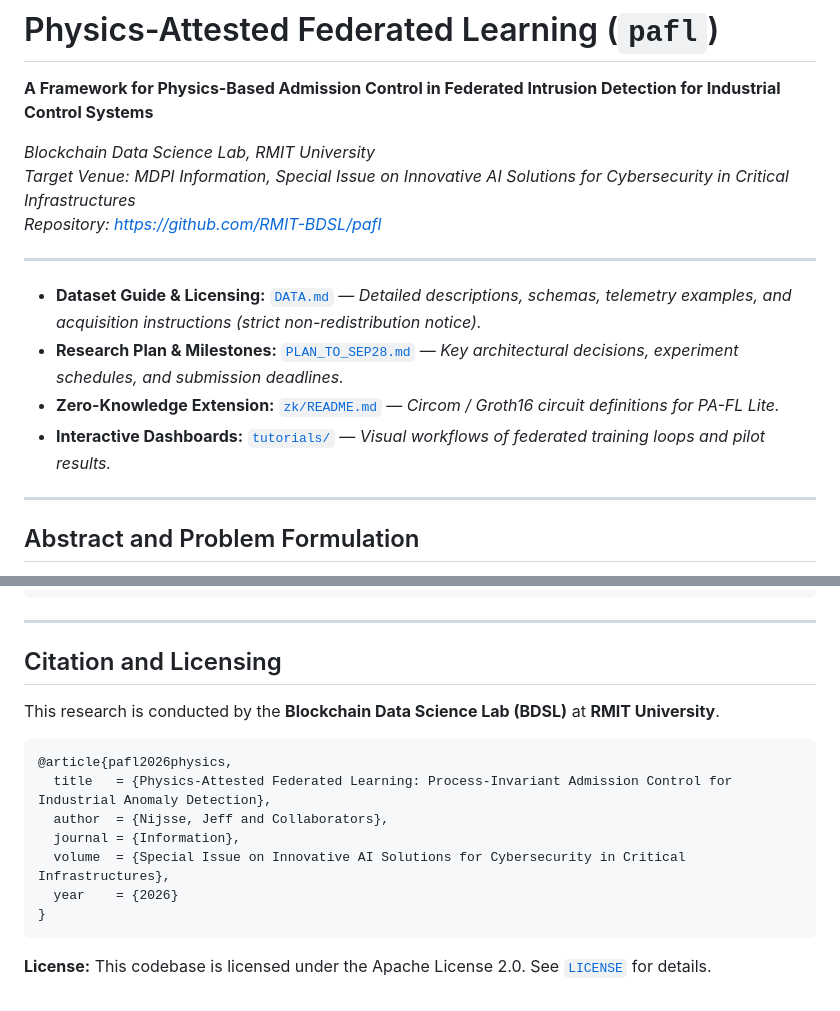
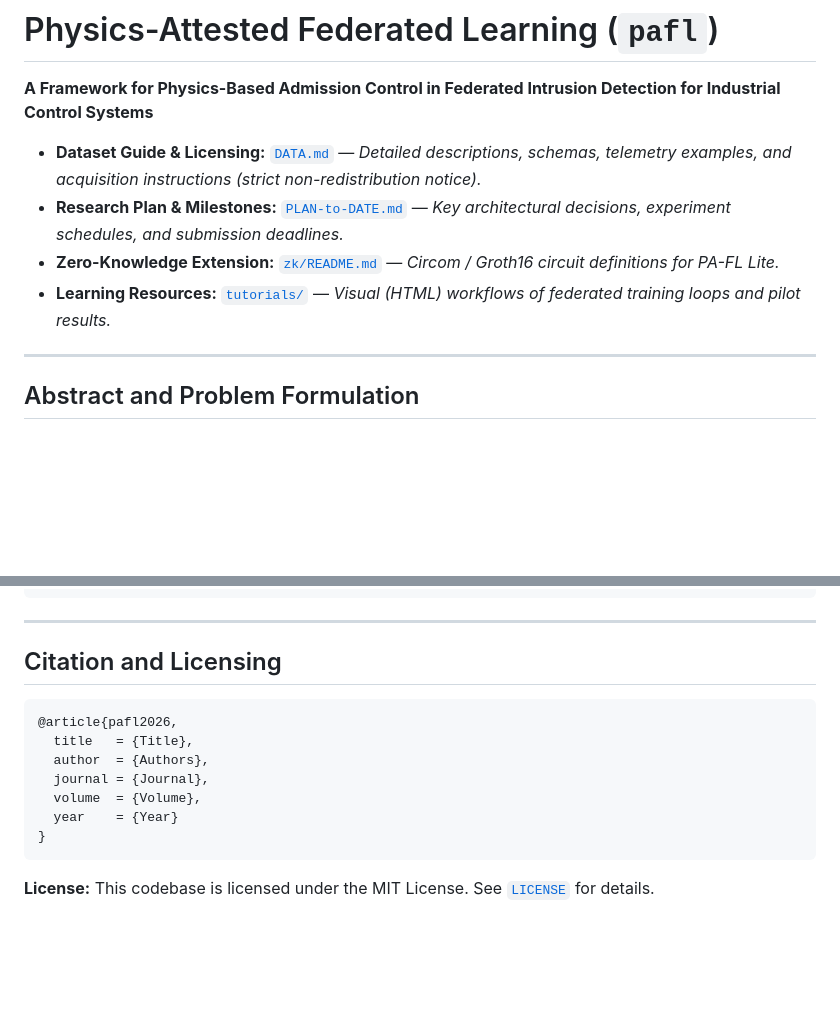
Before and after one commit to RMIT-BDSL/pafl, a Markdown page: README.md, 2 parts joined by grey strips. Rendered like a GitHub page; blank space fills up the shorter version.

Commit message:
Update markdown documentation and project plan

````diff
--- a/README.md
+++ b/README.md
@@ -2,16 +2,11 @@
 
 **A Framework for Physics-Based Admission Control in Federated Intrusion Detection for Industrial Control Systems**
 
-*Blockchain Data Science Lab, RMIT University*
-*Target Venue: MDPI Information, Special Issue on Innovative AI Solutions for Cybersecurity in Critical Infrastructures*
-*Repository: [https://github.com/RMIT-BDSL/pafl](https://github.com/RMIT-BDSL/pafl)*
-
----
 
 - **Dataset Guide & Licensing:** [`DATA.md`](DATA.md) — *Detailed descriptions, schemas, telemetry examples, and acquisition instructions (strict non-redistribution notice).*
-- **Research Plan & Milestones:** [`PLAN_TO_SEP28.md`](PLAN_TO_SEP28.md) — *Key architectural decisions, experiment schedules, and submission deadlines.*
+- **Research Plan & Milestones:** [`PLAN-to-DATE.md`](PLAN-to-DATE.md) — *Key architectural decisions, experiment schedules, and submission deadlines.*
 - **Zero-Knowledge Extension:** [`zk/README.md`](zk/README.md) — *Circom / Groth16 circuit definitions for PA-FL Lite.*
-- **Interactive Dashboards:** [`tutorials/`](tutorials/) — *Visual workflows of federated training loops and pilot results.*
+- **Learning Resources:** [`tutorials/`](tutorials/) — *Visual (HTML) workflows of federated training loops and pilot results.*
 
 ---
 
@@ -223,16 +218,16 @@ python scripts/summarize_adaptive.py results/swat_adaptive_wide_splice_3seed.jso
 
 ## Citation and Licensing
 
-This research is conducted by the **Blockchain Data Science Lab (BDSL)** at **RMIT University**.
+
 
 ```bibtex
-@article{pafl2026physics,
-  title   = {Physics-Attested Federated Learning: Process-Invariant Admission Control for Industrial Anomaly Detection},
-  author  = {Nijsse, Jeff and Collaborators},
-  journal = {Information},
-  volume  = {Special Issue on Innovative AI Solutions for Cybersecurity in Critical Infrastructures},
-  year    = {2026}
+@article{pafl2026,
+  title   = {Title},
+  author  = {Authors},
+  journal = {Journal},
+  volume  = {Volume},
+  year    = {Year}
 }
 ```
 
-**License:** This codebase is licensed under the Apache License 2.0. See [`LICENSE`](LICENSE) for details.
+**License:** This codebase is licensed under the MIT License. See [`LICENSE`](LICENSE) for details.
````
Also changed, not shown: DATA.md (+2 -5 lines), PLAN-to-DATE.md (+4 -46 lines).
